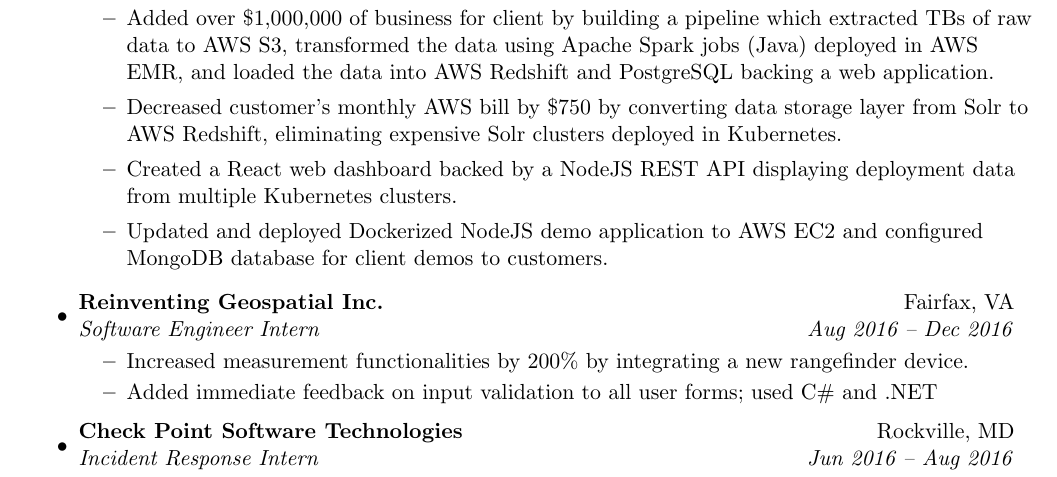
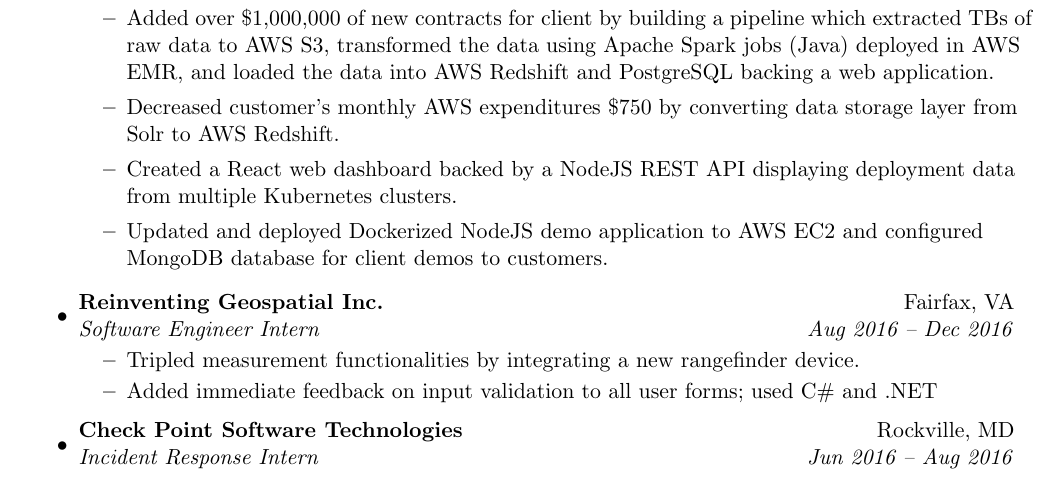
Before and after one commit to AlexBurkey/AlexBurkey.github.io, a LaTeX CV (files/my_resume.tex): part of the page, cut so that both start at the same text. Compiled offline with pdfLaTeX; a LaTeX package or settings file that is missing is left out.

Commit message:
Slight changes to phrasing in DynAgility bullets and changed metric type for RGi LRF bullet.

```diff
--- a/files/my_resume.tex
+++ b/files/my_resume.tex
@@ -57,10 +57,9 @@
 	\ressubheading{DynAgility LLC.}{Ashburn, VA}{Software Engineer - AWS Solutions Architect Associate}{Mar 2018 -- Present}
 	\begin{itemize}
 
-	    % This is too long.
-	    \item{Added over \$1,000,000 of business for client by building a pipeline which extracted TBs of raw data to AWS S3, transformed the data using Apache Spark jobs (Java) deployed in AWS EMR, and loaded the data into AWS Redshift and PostgreSQL backing a web application.}
+	    \item{Added over \$1,000,000 of new contracts for client by building a pipeline which extracted TBs of raw data to AWS S3, transformed the data using Apache Spark jobs (Java) deployed in AWS EMR, and loaded the data into AWS Redshift and PostgreSQL backing a web application.}
 
-	    \item{Decreased customer's monthly AWS bill by \$750 by converting data storage layer from Solr to AWS Redshift, eliminating expensive Solr clusters deployed in Kubernetes.}
+	    \item{Decreased customer's monthly AWS expenditures \$750 by converting data storage layer from Solr to AWS Redshift.}
 
 	    \item{Created a React web dashboard backed by a NodeJS REST API displaying deployment data from multiple Kubernetes clusters.}
 
@@ -71,7 +70,7 @@
 \item
 	\ressubheading{Reinventing Geospatial Inc.}{Fairfax, VA}{Software Engineer Intern}{Aug 2016 -- Dec 2016}
 	\begin{itemize}
-	    \resitem{Increased measurement functionalities by 200\% by integrating a new rangefinder device.}{}
+	    \resitem{Tripled measurement functionalities by integrating a new rangefinder device.}{}
 	    \resitem{Added immediate feedback on input validation to all user forms; used C\# and .NET}{}
 	\end{itemize}
 
```
Also changed, not shown: files/AlexBurkeyResume.pdf, files/my_resume.tex (3 more changed lines).
